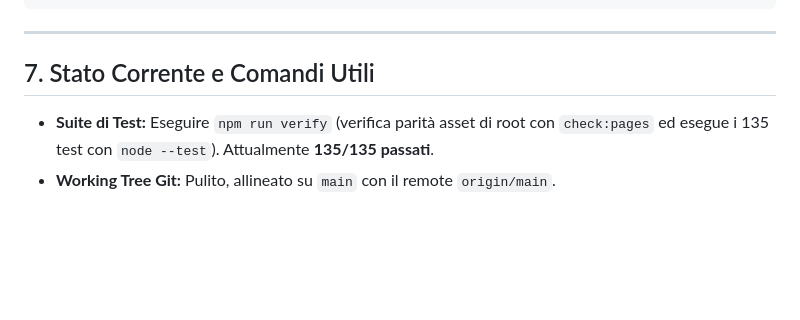
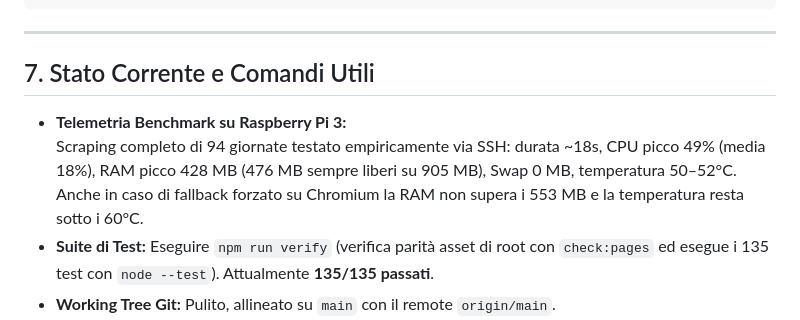
Before and after one commit to cicciocanestro/calcio-toscana-scraper, a Markdown page: HANDOVER.md, the part around the change. Rendered like a GitHub page; blank space fills up the shorter version.

```diff
--- a/HANDOVER.md
+++ b/HANDOVER.md
@@ -137,6 +137,8 @@ Tool full-stack in Node.js (CommonJS, Node >=20, testato su Node 22/24) per web
 ---
 
 ## 7. Stato Corrente e Comandi Utili
+- **Telemetria Benchmark su Raspberry Pi 3:**
+  Scraping completo di 94 giornate testato empiricamente via SSH: durata ~18s, CPU picco 49% (media 18%), RAM picco 428 MB (476 MB sempre liberi su 905 MB), Swap 0 MB, temperatura 50–52°C. Anche in caso di fallback forzato su Chromium la RAM non supera i 553 MB e la temperatura resta sotto i 60°C.
 - **Suite di Test:** Eseguire `npm run verify` (verifica parità asset di root con `check:pages` ed esegue i 135 test con `node --test`). Attualmente **135/135 passati**.
 - **Working Tree Git:** Pulito, allineato su `main` con il remote `origin/main`.
 - **Come avviare lo scraping da Raspberry via SSH:**
```
Also changed, not shown: RASPBERRY.md (+22 -1 lines).
